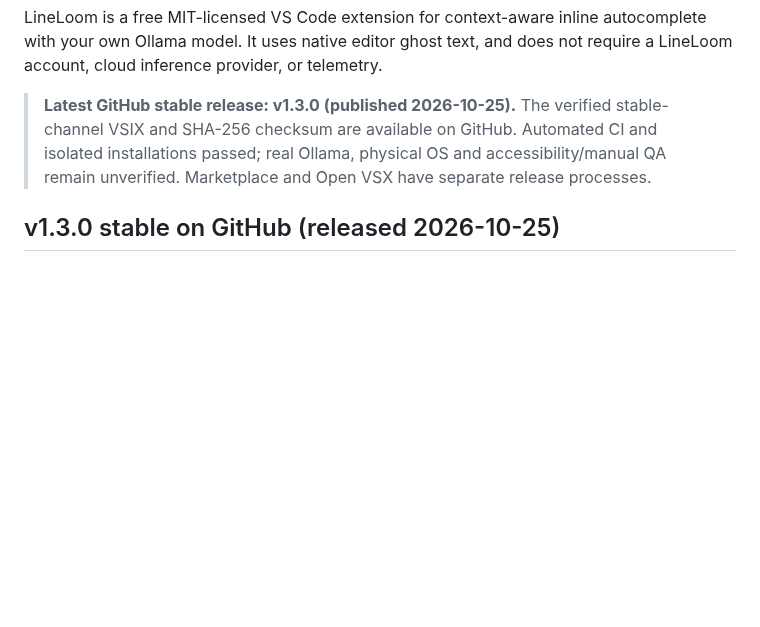
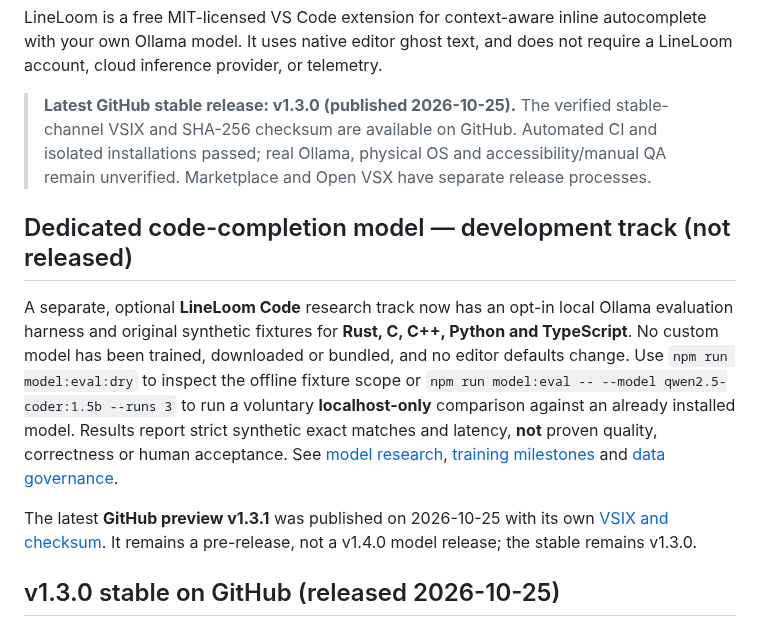
Before and after one commit to sanskarIN/LineLoom, a Markdown page: README.md, the part around the change. GitHub-like rendering; blank space fills up the shorter version.

Commit message:
docs/build(model): integrate model evaluation into README.md

```diff
--- a/README.md
+++ b/README.md
@@ -10,6 +10,12 @@
 LineLoom is a free MIT-licensed VS Code extension for context-aware inline autocomplete with your own Ollama model. It uses native editor ghost text, and does not require a LineLoom account, cloud inference provider, or telemetry.
 
 > **Latest GitHub stable release: v1.3.0 (published 2026-10-25).** The verified stable-channel VSIX and SHA-256 checksum are available on GitHub. Automated CI and isolated installations passed; real Ollama, physical OS and accessibility/manual QA remain unverified. Marketplace and Open VSX have separate release processes.
+
+## Dedicated code-completion model — development track (not released)
+
+A separate, optional **LineLoom Code** research track now has an opt-in local Ollama evaluation harness and original synthetic fixtures for **Rust, C, C++, Python and TypeScript**. No custom model has been trained, downloaded or bundled, and no editor defaults change. Use `npm run model:eval:dry` to inspect the offline fixture scope or `npm run model:eval -- --model qwen2.5-coder:1.5b --runs 3` to run a voluntary **localhost-only** comparison against an already installed model. Results report strict synthetic exact matches and latency, **not** proven quality, correctness or human acceptance. See [model research](model/README.md), [training milestones](model/TRAINING_PLAN.md) and [data governance](model/DATA_POLICY.md).
+
+The latest **GitHub preview v1.3.1** was published on 2026-10-25 with its own [VSIX and checksum](https://github.com/sanskarIN/LineLoom/releases/tag/v1.3.1). It remains a pre-release, not a v1.4.0 model release; the stable remains v1.3.0.
 
 ## v1.3.0 stable on GitHub (released 2026-10-25)
 
```
